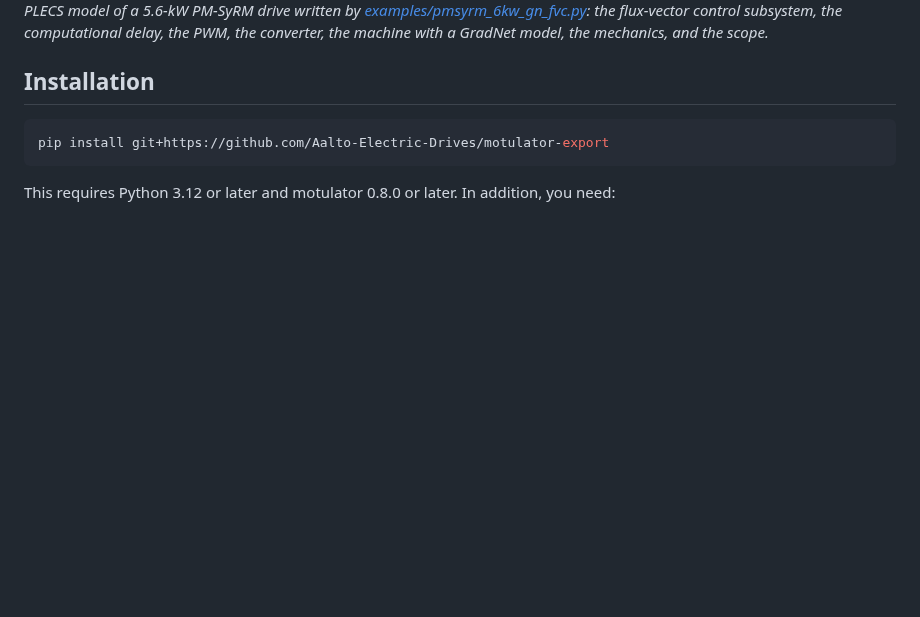
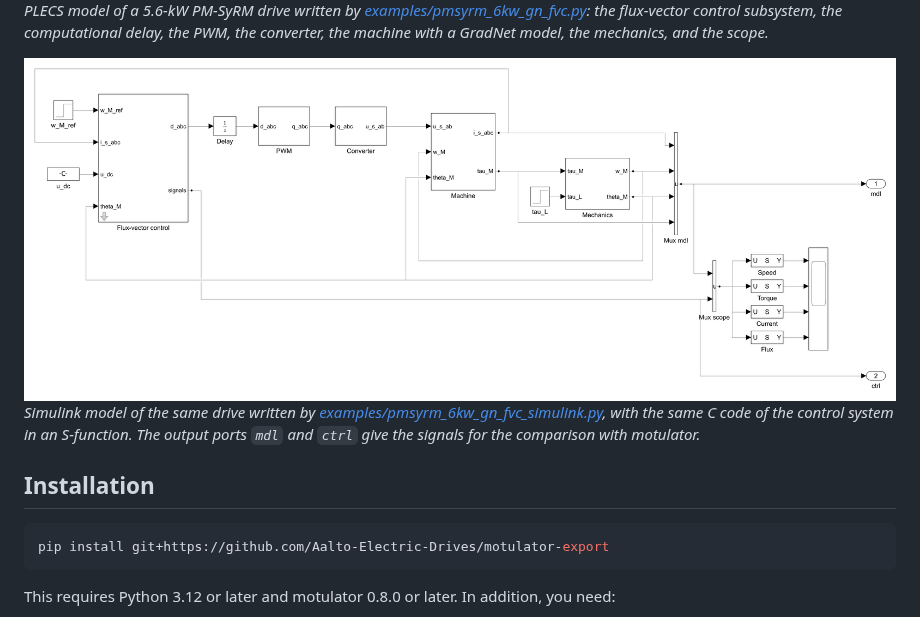
Before and after one commit to Aalto-Electric-Drives/motulator-export, a Markdown page: README.md, the part around the change. GitHub-like rendering; pictures changed too: examples/pmsyrm_6kw_gn_fvc_simulink.png (added); blank space fills up the shorter version.

Commit message:
Show the Simulink model of the PM-SyRM example in the README
The images are printed from the generated model with print -s -r300 (the
content previews of the subsystems turned off, a white margin added). The
dark-background image, shown in the dark theme of GitHub, has the lightness
inverted with the hue kept.

Co-Authored-By: Claude Opus 5.5 <noreply@anthropic.com>

```diff
--- a/README.md
+++ b/README.md
@@ -14,6 +14,13 @@ You build a system in motulator, as usual, and get a ready-to-run simulation mod
 </picture>
 
 *PLECS model of a 5.6-kW PM-SyRM drive written by [examples/pmsyrm_6kw_gn_fvc.py](examples/pmsyrm_6kw_gn_fvc.py): the flux-vector control subsystem, the computational delay, the PWM, the converter, the machine with a GradNet model, the mechanics, and the scope.*
+
+<picture>
+  <source media="(prefers-color-scheme: dark)" srcset="examples/pmsyrm_6kw_gn_fvc_simulink_black.png">
+  <img alt="Simulink model of the 5.6-kW PM-SyRM drive with flux-vector control" src="examples/pmsyrm_6kw_gn_fvc_simulink.png">
+</picture>
+
+*Simulink model of the same drive written by [examples/pmsyrm_6kw_gn_fvc_simulink.py](examples/pmsyrm_6kw_gn_fvc_simulink.py), with the same C code of the control system in an S-function. The output ports `mdl` and `ctrl` give the signals for the comparison with motulator.*
 
 ## Installation
 
```
Also changed, not shown: examples/pmsyrm_6kw_gn_fvc_simulink_black.png (added).
